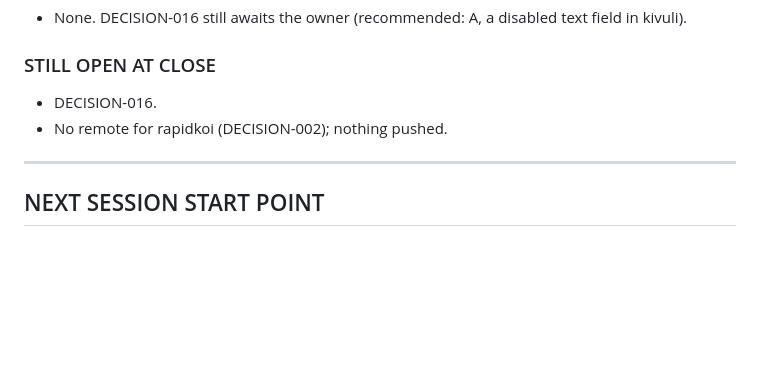
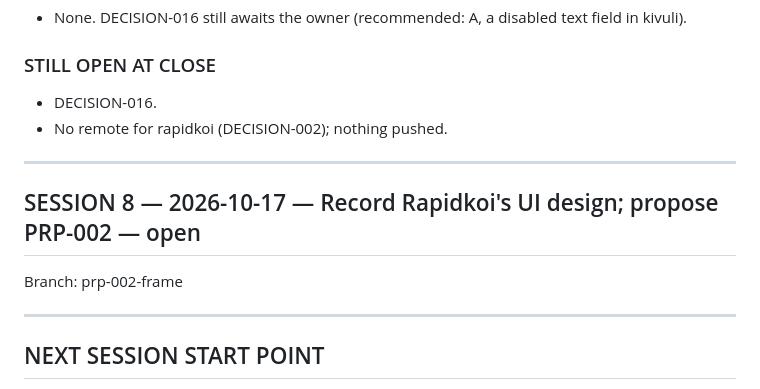
Before and after one commit to kithinjibrian/rapidkoi, a Markdown page: CONTEXT.md, the part around the change. Drawn GitHub-style; blank space fills up the shorter version.

Commit message:
Open session 8
Co-Authored-By: Claude Opus 5.5 <noreply@anthropic.com>

```diff
--- a/CONTEXT.md
+++ b/CONTEXT.md
@@ -297,6 +297,12 @@ CLAUDE.md       — file tree and import order
 
 ---
 
+## SESSION 8 — 2026-10-17 — Record Rapidkoi's UI design; propose PRP-002 — open
+
+Branch: prp-002-frame
+
+---
+
 ## NEXT SESSION START POINT
 
 Open session 8 on a new branch. PRP-001 (build path step 1, the shell) is on `main`. First get the owner's answer to DECISION-016. If A, that's a kivuli PRP in a kivuli session; then a small rapidkoi change to render a disabled input and drop the contract error. Next on the build path is step 2, links (`rapidkoi://` addresses): it needs DECISION-014 (kivuli app flags) and DECISION-009 (manifest/bundle) revisited, and starts with a discovery interview.
```
